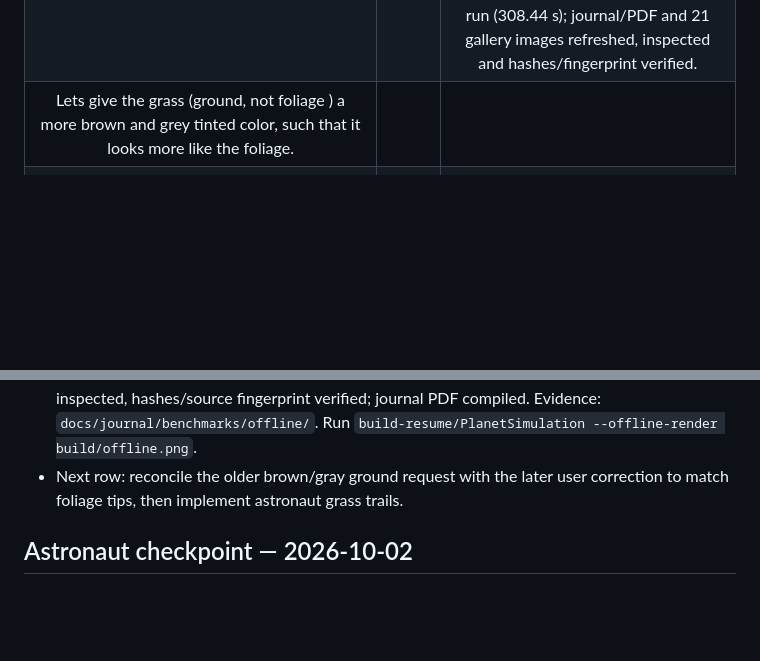
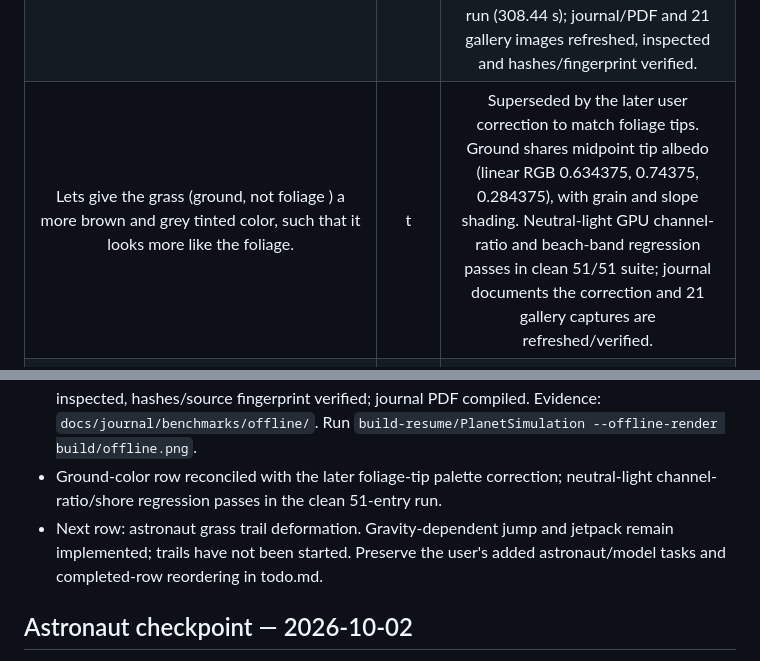
Before and after one commit to Christophgru/PlanetSimulation, a Markdown page: todo.md, 2 parts joined by grey strips. Drawn GitHub-style; blank space fills up the shorter version.

Commit message:
Close the ground palette checkpoint using the foliage-tip correction

```diff
--- a/todo.md
+++ b/todo.md
@@ -24,7 +24,7 @@ document the progress and add comments such that when interrupted you can contin
 |Make foliage movement independant of planetary movement, such that if pressed t only the planet movement stop, but local grass movement keeps going|t| Wall-clock foliage time is independent of T pause and Y/U orbital speed. Added native GLFW test with completed-transition readiness, visible-grass guard, changing paused-time frames, zero-speed freeze and paused reload. Clean 50/50 CTest entries pass in 333.81 s; native images/CSV/evidence, README and journal/PDF updated. |
 |The quick grass demo mentioned something like 6 poly grass if close and 1 pol grass if far away, is this already active? if not add it.|t| Already active: six-segment strips (six quads, 14 vertices/12 triangles) close and one tapered quad (4 vertices/2 triangles) far. Configurable transition, fixed roots, no hot-swap upload and matching fragment shading validated on both GPU paths. Clean 50/50 suite passes; README and procedural-grass journal explain polygon accounting. |
 |Lets add a render Mode, where rendering might take arbitrary long but foliage is generated for a radius up to 20x the normal distance, high poly is loaded for the moon and sun, and lens flaring is simulated. |t| Implemented --offline-render/--offline-quality: 1–20x single-layer radius, bounded candidate growth, full-resolution atmosphere, finer Moon/Sun meshes and visible-Sun lens flare. Exact replay, invalid replay rejection, CPU bounds and both GPU root paths pass. Clean 51/51 CTest run (308.44 s); journal/PDF and 21 gallery images refreshed, inspected and hashes/fingerprint verified. |
-|Lets give the grass (ground, not foliage ) a more brown and grey tinted color, such that it looks more like the foliage.|||
+|Lets give the grass (ground, not foliage ) a more brown and grey tinted color, such that it looks more like the foliage.|t| Superseded by the later user correction to match foliage tips. Ground shares midpoint tip albedo (linear RGB 0.634375, 0.74375, 0.284375), with grain and slope shading. Neutral-light GPU channel-ratio and beach-band regression passes in clean 51/51 suite; journal documents the correction and 21 gallery captures are refreshed/verified. |
 |Lets adjust the foliage wind noise such that the grass stays pressed down on the trail where the small astronaut walked along, add jumping motion, that lets the astronaut jump higher or lower depending on the planets gravity, based on mass and diameter of the planet minus its rotation velocity.|p| Gravity-dependent jumping is implemented and tested with the astronaut feature, including the radial centrifugal term from configured spin. Grass trail deformation remains unstarted. |
 |Make the Sand more white and add some granularity to it (foliage or roughness/reflection map maybe in combination with tiny elevation noise that creates tiny dunes (only some cm high, as reference take image USER_IO/user_artifacts/image copy 2.png) that are often visible in sand in windy areas)|||
 |Prepare a short journal in typst on wether its feasable to port the current application to a web assembly application and evaluate the advantages and disadvantages in a short 2 page memo. Add some graphics on how the compilation process works, what runtime dependencies there are and where the main caviats might lie.|||
@@ -93,8 +93,11 @@ instruction profile.
   regenerated and inspected, hashes/source fingerprint verified; journal PDF
   compiled. Evidence: `docs/journal/benchmarks/offline/`.
   Run `build-resume/PlanetSimulation --offline-render build/offline.png`.
-- Next row: reconcile the older brown/gray ground request with the later
-  user correction to match foliage tips, then implement astronaut grass trails.
+- Ground-color row reconciled with the later foliage-tip palette correction;
+  neutral-light channel-ratio/shore regression passes in the clean 51-entry run.
+- Next row: astronaut grass trail deformation. Gravity-dependent jump and
+  jetpack remain implemented; trails have not been started. Preserve the
+  user's added astronaut/model tasks and completed-row reordering in todo.md.
 
 ## Astronaut checkpoint — 2026-10-02
 
```
Also changed, not shown: 1 other file.
